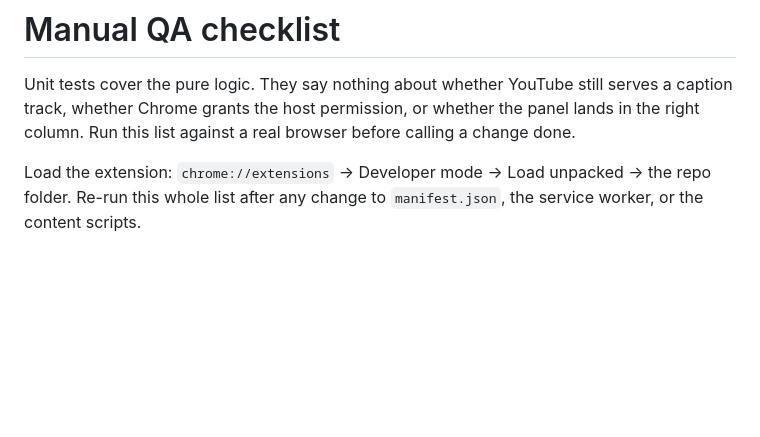
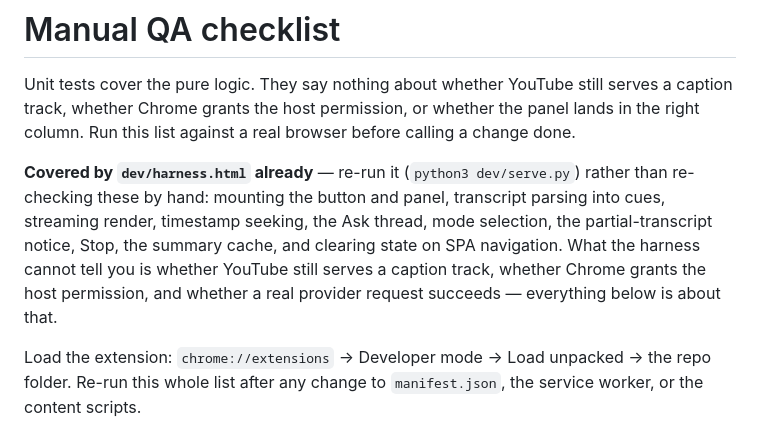
Before and after one commit to olivervanderlugt/video-summary-extension, a Markdown page: docs/manual-qa.md, the part around the change. Rendered like a GitHub page; blank space fills up the shorter version.

```diff
--- a/docs/manual-qa.md
+++ b/docs/manual-qa.md
@@ -4,6 +4,14 @@ Unit tests cover the pure logic. They say nothing about whether YouTube still
 serves a caption track, whether Chrome grants the host permission, or whether
 the panel lands in the right column. Run this list against a real browser
 before calling a change done.
+
+**Covered by `dev/harness.html` already** — re-run it (`python3 dev/serve.py`)
+rather than re-checking these by hand: mounting the button and panel, transcript
+parsing into cues, streaming render, timestamp seeking, the Ask thread, mode
+selection, the partial-transcript notice, Stop, the summary cache, and clearing
+state on SPA navigation. What the harness cannot tell you is whether YouTube
+still serves a caption track, whether Chrome grants the host permission, and
+whether a real provider request succeeds — everything below is about that.
 
 Load the extension: `chrome://extensions` → Developer mode → Load unpacked →
 the repo folder. Re-run this whole list after any change to `manifest.json`,
```
Also changed, not shown: README.md (+5 -0 lines).
